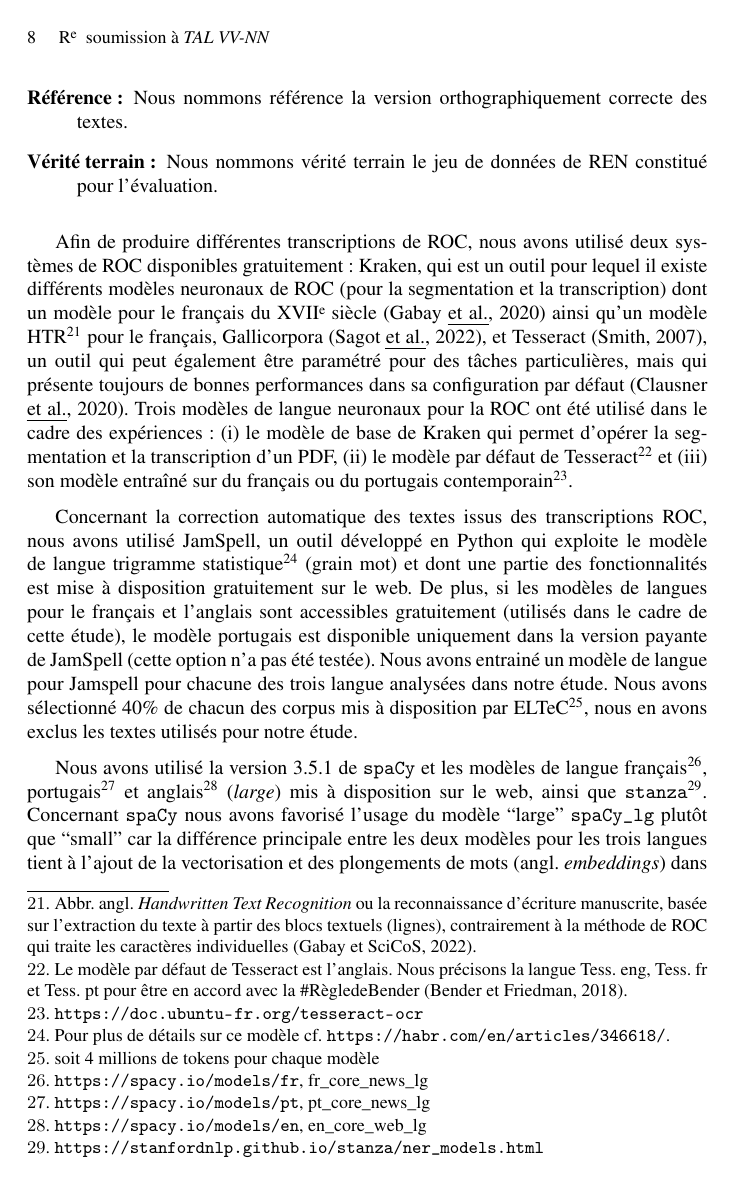
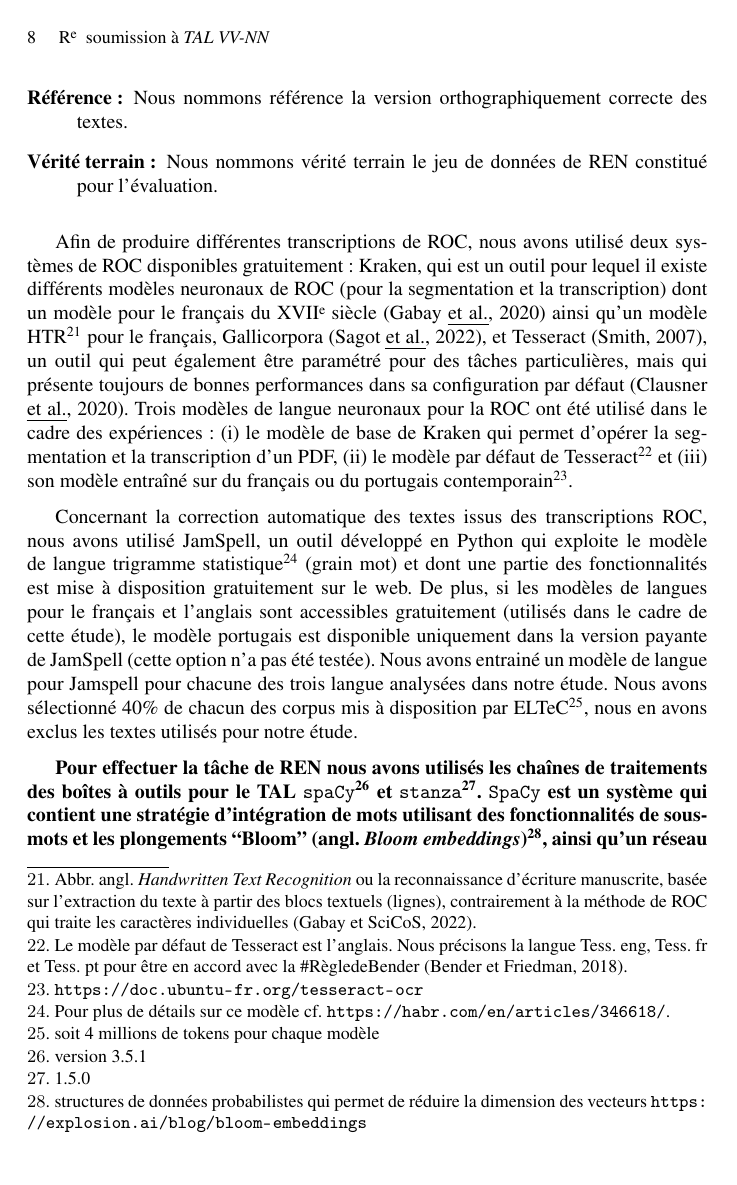
Before and after one commit to ljpetkovic/Revue_TAL_231023, a LaTeX document (REVUETAL_article_23102023/TAL-fr-ex.tex, which reads REVUETAL_article_23102023/03_Methodo.tex): page 8 of 25 before the commit and page 8 of 26 after it. Compiled offline with pdfLaTeX.

Commit message:
03_Methodo.tex

```diff
--- a/REVUETAL_article_23102023/03_Methodo.tex
+++ b/REVUETAL_article_23102023/03_Methodo.tex
@@ -14,14 +14,16 @@ Nous jugeons pertinent d'expliciter dans cette partie certains termes du lexique
 
 %\subsubsection{Description et constats à propos des versions des outils d'OCR et de NER}
 
+%--------------------OCR
+
 Afin de produire différentes transcriptions de ROC, nous avons utilisé deux systèmes de ROC disponibles gratuitement : Kraken, qui est un outil pour lequel il existe différents modèles neuronaux de ROC (pour la segmentation et la transcription) dont un modèle pour le français du XVII\ieme{}siècle \cite{gabay:hal-02577236} ainsi qu'un modèle HTR\footnote{Abbr. angl. \textit{Handwritten Text Recognition} ou la reconnaissance d'écriture manuscrite, basée sur l'extraction du texte à partir des blocs textuels (lignes), contrairement à la méthode de ROC qui traite les caractères individuelles \cite{gabayscicos}.} pour le français, Gallicorpora \cite{pinche_2022_7410529}, et Tesseract \cite{smith2007overview}, un outil qui peut également être paramétré pour des tâches particulières, mais qui présente toujours de bonnes performances dans sa configuration par défaut \cite{clausner2020efficient}.
 Trois modèles de langue neuronaux pour la ROC ont été utilisé dans le cadre des expériences : (i) le modèle de base de Kraken qui permet d'opérer la segmentation et la transcription d'un PDF, (ii) le modèle par défaut de Tesseract\footnote{Le modèle par défaut de Tesseract est l'anglais. Nous précisons la langue Tess. eng, Tess. fr et Tess. pt pour être en accord avec la \#RègledeBender \cite{bender-friedman-2018-data}.} et (iii) son modèle entraîné sur du français ou du portugais contemporain\footnote{\url{https://doc.ubuntu-fr.org/tesseract-ocr}}.
 % Pour chaque roman, nous aurons donc le texte de référence (voir les Tableaux  \ref{tab:TGBFra}, \ref{tab:ELTeCFra}, \ref{tab:ELTeCEng} et \ref{tab:ELTeCPor} pour les détails) et trois versions de ROC différentes (i) Kraken, (ii) Tesseract par défaut (Tess. en) et (iii) la version transcrite avec les modèles de Tesseract pour chacune des langues des corpus (français (Tess fr) et portugais (Tess pt)).
+
+%--------------------Correction automatique
 
 Concernant la correction automatique des textes issus des transcriptions ROC, nous avons utilisé JamSpell, un outil développé en Python qui exploite le modèle de langue trigramme statistique\footnote{Pour plus de détails sur ce modèle cf. \url{https://habr.com/en/articles/346618/}.} (grain mot) et dont une partie des fonctionnalités est mise à disposition gratuitement sur le web.
 % \footnote{Malgré de nombreuses tentatives d'installation sur nos machines en local, nous avons dû nous résoudre à le faire tourner dans un environnement Google Colab.}
 De plus, si les modèles de langues pour le français et l'anglais sont accessibles gratuitement (utilisés dans le cadre de cette étude), le modèle portugais est disponible uniquement dans la version payante de JamSpell (cette option n'a pas été testée).
 Nous avons entrainé un modèle de langue pour Jamspell pour chacune des trois langue analysées dans notre étude. Nous avons sélectionné 40\% de chacun des corpus mis à disposition par ELTeC\footnote{soit 4 millions de tokens pour chaque modèle}, nous en avons exclus les textes utilisés pour notre étude.
 
-Nous avons utilisé la version 3.5.1 de \texttt{spaCy} et les modèles de langue français\footnote{\url{https://spacy.io/models/fr}, fr\_core\_news\_lg}, portugais\footnote{\url{https://spacy.io/models/pt}, pt\_core\_news\_lg} et anglais\footnote{\url{https://spacy.io/models/en}, en\_core\_web\_lg} (\textit{large}) mis à disposition sur le web, ainsi que \texttt{stanza}\footnote{\url{https://stanfordnlp.github.io/stanza/ner_models.html}}.
-Concernant  \texttt{spaCy} nous avons favorisé l'usage du modèle ``large''  \texttt{spaCy\_lg} plutôt que ``small'' car la différence principale entre les deux modèles pour les trois langues tient à l'ajout de la vectorisation et des plongements de mots (angl. \textit{embeddings}) dans l'entraînement du modèle \textit{large}\footnote{Modèle anglais : Explosion Vectors (OSCAR 2109 + Wikipedia + OpenSubtitles + WMT News Crawl) (Explosion). Modèles français et portugais :
@@ -30,0 +32,3 @@ Enfin, il est intéressant de constater que \texttt{spaCy} et \texttt{stanza} ut
+\textbf{Pour effectuer la tâche de REN nous avons utilisés les chaînes de traitements des boîtes à outils pour le TAL \texttt{spaCy}\footnote{version 3.5.1} et \texttt{stanza}\footnote{1.5.0}.
+\texttt{SpaCy} est un système qui contient une stratégie d'intégration de mots utilisant des fonctionnalités de sous-mots et les plongements ``Bloom'' (angl. \textit{Bloom embeddings})\footnote{structures de données probabilistes qui permet de réduire la dimension des vecteurs \url{https://explosion.ai/blog/bloom-embeddings}}, ainsi qu'un réseau neuronal convolutif avec des connexions résiduelles. Cela peut expliquer sa robustesse lors de l'extraction des EN contaminées. \texttt{spaCy} propose des modèles de langue pour le français\footnote{\url{https://spacy.io/models/fr}, fr\_core\_news\_lg}, le portugais\footnote{\url{https://spacy.io/models/pt}, pt\_core\_news\_lg} et l'anglais\footnote{\url{https://spacy.io/models/en}, en\_core\_web\_lg} (\textit{large}). Nous avons favorisé l'usage du modèle ``large''  \texttt{spaCy\_lg} plutôt que ``small'' car la différence principale entre les deux modèles pour les trois langues tient à l'ajout de la vectorisation et des plongements de mots (angl. \textit{embeddings}) dans l'entraînement du modèle \textit{large}\footnote{Modèle anglais : Explosion Vectors (OSCAR 2109 + Wikipedia + OpenSubtitles + WMT News Crawl) (Explosion). Modèles français et portugais :
+Explosion fastText Vectors (CBOW, OSCAR Common Crawl + Wikipedia) (Explosion).}.}
```
Also changed, not shown: REVUETAL_article_23102023/03_Methodo.tex (12 more changed lines).
